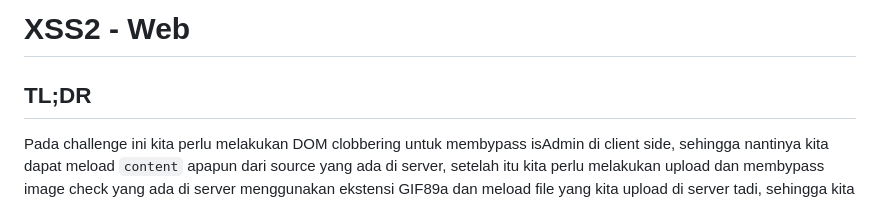
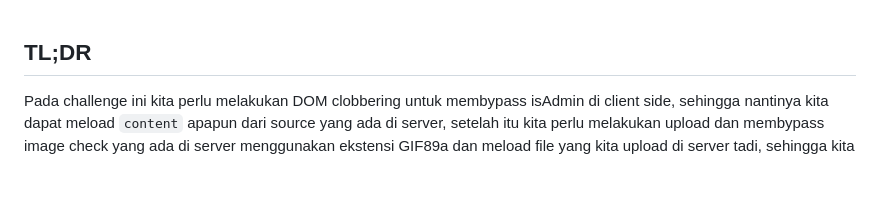
Before and after one commit to TCP1P/TCP1P_CTF_writeup, a Markdown page: 2023/0xL4ughCTF 2023/README.md, the part around the change. GitHub-like rendering; blank space fills up the shorter version.

Commit message:
Sat Feb 25 07:00:02 AM UTC 2023

```diff
--- a/2023/0xL4ughCTF 2023/README.md
+++ b/2023/0xL4ughCTF 2023/README.md
@@ -1,4 +1,3 @@
-# XSS2 - Web
 
 ## TL;DR
 
```
